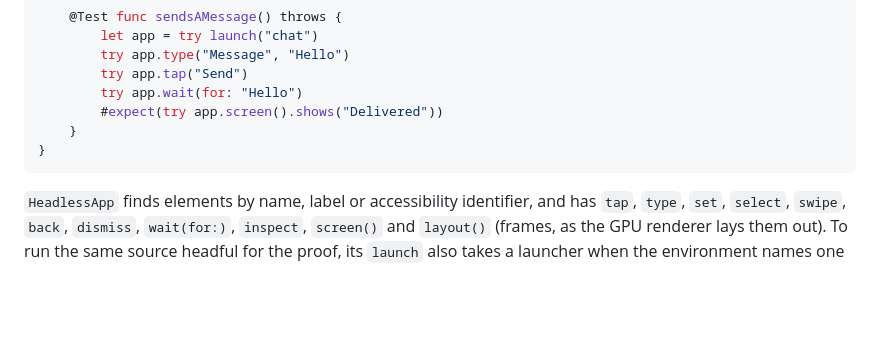
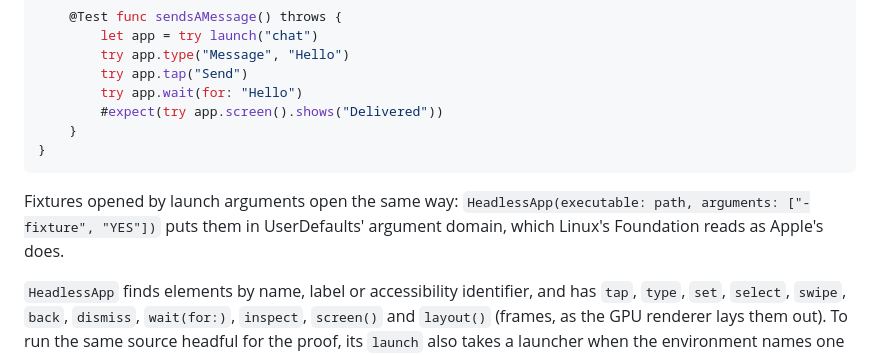
Before and after one commit to AttilaTheFun/isomer, a Markdown page: docs/testing_on_linux.md, the part around the change. Rendered like a GitHub page; blank space fills up the shorter version.

Commit message:
docs/testing_on_linux.md: fixtures by launch arguments

````diff
--- a/docs/testing_on_linux.md
+++ b/docs/testing_on_linux.md
@@ -101,6 +101,11 @@ struct ChatTests {
 }
 ```
 
+Fixtures opened by launch arguments open the same way:
+`HeadlessApp(executable: path, arguments: ["-fixture", "YES"])` puts them
+in UserDefaults' argument domain, which Linux's Foundation reads as Apple's
+does.
+
 `HeadlessApp` finds elements by name, label or accessibility identifier, and
 has `tap`, `type`, `set`, `select`, `swipe`, `back`, `dismiss`, `wait(for:)`,
 `inspect`, `screen()` and `layout()` (frames, as the GPU renderer lays them
````
